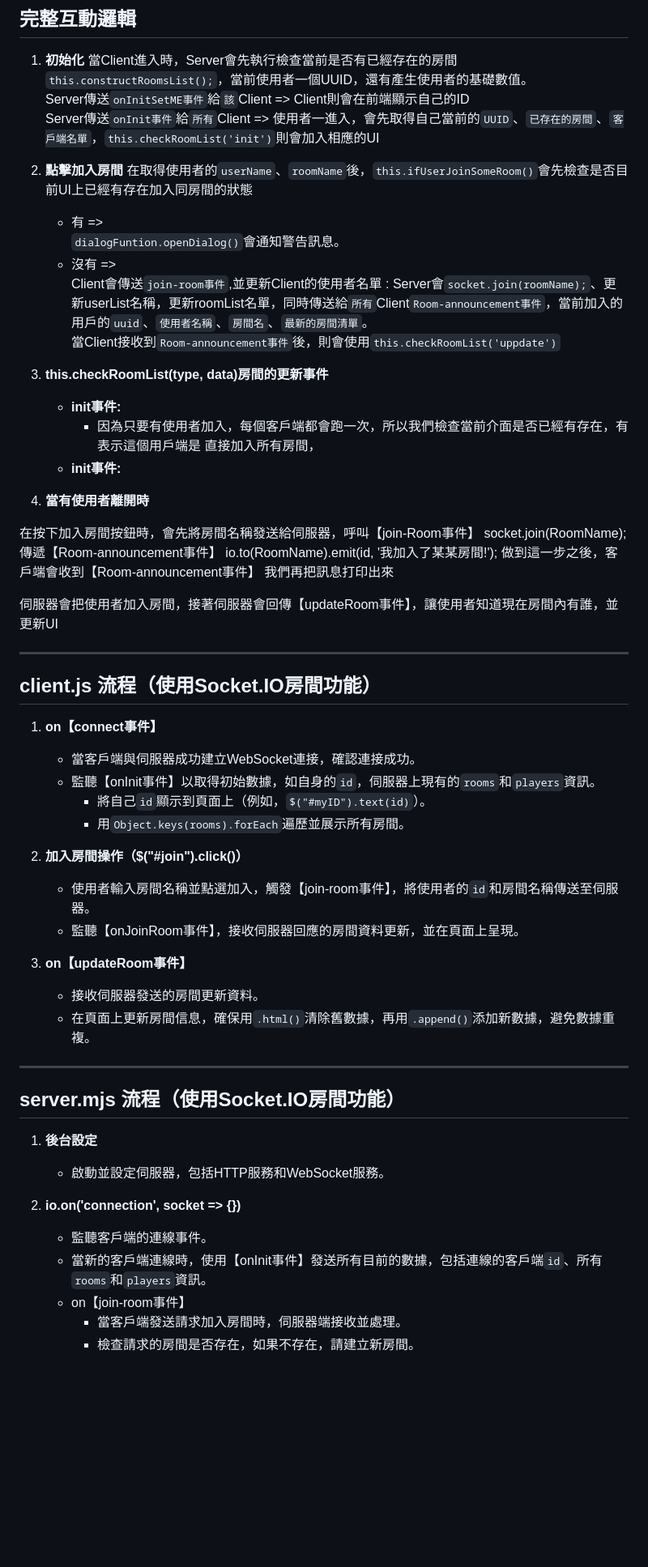
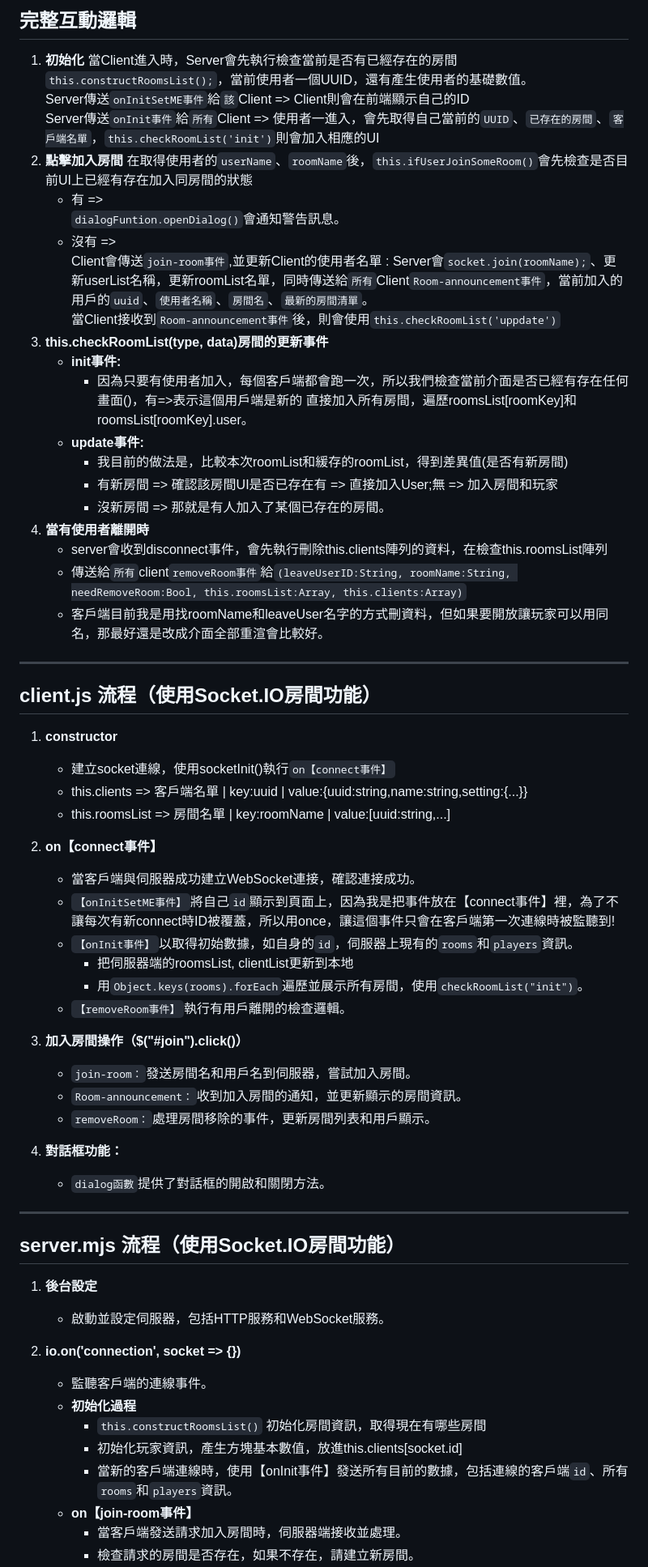
Before and after one commit to ginnychen19/Socket_WorkShop, a Markdown page: work04/README_new.md, the part around one of its changes. Shown at 81% size. Rendered like a GitHub page; blank space fills up the shorter version.

Commit message:
Update README_new.md
打完了，但應該會修正不必要的邏輯
例如更新房間那邊還有刪除房間的方式可以再調整

```diff
--- a/work04/README_new.md
+++ b/work04/README_new.md
@@ -60,7 +60,6 @@ this.socket.once("Room-announcement")</code></pre>
   當Client進入時，Server會先執行檢查當前是否有已經存在的房間`this.constructRoomsList();`，當前使用者一個UUID，還有產生使用者的基礎數值。<br>
   Server傳送`onInitSetME事件`給`該`Client => Client則會在前端顯示自己的ID <br>
   Server傳送`onInit事件`給`所有`Client => 使用者一進入，會先取得自己當前的`UUID`、`已存在的房間`、`客戶端名單`，`this.checkRoomList('init')`則會加入相應的UI <br>
-
 2. **點擊加入房間**
    在取得使用者的`userName`、`roomName`後，`this.ifUserJoinSomeRoom()`會先檢查是否目前UI上已經有存在加入同房間的狀態 <br>
    - 有 => <br> `dialogFuntion.openDialog()`會通知警告訊息。
@@ -68,39 +67,39 @@ this.socket.once("Room-announcement")</code></pre>
    當Client接收到`Room-announcement事件`後，則會使用`this.checkRoomList('uppdate')`
 3. **this.checkRoomList(type, data)房間的更新事件**
    - **init事件:**
-     - 因為只要有使用者加入，每個客戶端都會跑一次，所以我們檢查當前介面是否已經有存在，有表示這個用戶端是
-       直接加入所有房間，
-   - **init事件:**
-
-5. **當有使用者離開時**
-
-
-在按下加入房間按鈕時，會先將房間名稱發送給伺服器，呼叫【join-Room事件】
-socket.join(RoomName);
-傳遞【Room-announcement事件】
-io.to(RoomName).emit(id, '我加入了某某房間!');
-做到這一步之後，客戶端會收到【Room-announcement事件】
-我們再把訊息打印出來
-
-伺服器會把使用者加入房間，接著伺服器會回傳【updateRoom事件】，讓使用者知道現在房間內有誰，並更新UI
+     - 因為只要有使用者加入，每個客戶端都會跑一次，所以我們檢查當前介面是否已經有存在任何畫面()，有=>表示這個用戶端是新的
+       直接加入所有房間，遍歷roomsList[roomKey]和roomsList[roomKey].user。
+   - **update事件:**
+     - 我目前的做法是，比較本次roomList和緩存的roomList，得到差異值(是否有新房間)
+     - 有新房間 => 確認該房間UI是否已存在有 => 直接加入User;無 => 加入房間和玩家
+     - 沒新房間 => 那就是有人加入了某個已存在的房間。
+4. **當有使用者離開時**
+   - server會收到disconnect事件，會先執行刪除this.clients陣列的資料，在檢查this.roomsList陣列
+   - 傳送給`所有`client`removeRoom事件`給`(leaveUserID:String, roomName:String, needRemoveRoom:Bool, this.roomsList:Array, this.clients:Array)`
+   - 客戶端目前我是用找roomName和leaveUser名字的方式刪資料，但如果要開放讓玩家可以用同名，那最好還是改成介面全部重渲會比較好。
 
 ---
 
 ## client.js 流程（使用Socket.IO房間功能）
-1. **on【connect事件】**
+1. **constructor**
+   - 建立socket連線，使用socketInit()執行`on【connect事件】`
+   - this.clients   => 客戶端名單 | key:uuid     | value:{uuid:string,name:string,setting:{...}}
+   - this.roomsList => 房間名單   | key:roomName | value:[uuid:string,...]
+
+2. **on【connect事件】**
     - 當客戶端與伺服器成功建立WebSocket連接，確認連接成功。
-    - 監聽【onInit事件】以取得初始數據，如自身的`id`，伺服器上現有的`rooms`和`players`資訊。
-      - 將自己`id`顯示到頁面上（例如，`$("#myID").text(id)`）。
-      - 用`Object.keys(rooms).forEach`遍歷並展示所有房間。
+    - `【onInitSetME事件】`將自己`id`顯示到頁面上，因為我是把事件放在【connect事件】裡，為了不讓每次有新connect時ID被覆蓋，所以用once，讓這個事件只會在客戶端第一次連線時被監聽到!
+    - `【onInit事件】`以取得初始數據，如自身的`id`，伺服器上現有的`rooms`和`players`資訊。
+      - 把伺服器端的roomsList, clientList更新到本地
+      - 用`Object.keys(rooms).forEach`遍歷並展示所有房間，使用`checkRoomList("init")`。
+    -  `【removeRoom事件】`執行有用戶離開的檢查邏輯。
 
-2. **加入房間操作（$("#join").click()）**
-    - 使用者輸入房間名稱並點選加入，觸發【join-room事件】，將使用者的`id`和房間名稱傳送至伺服器。
-    - 監聽【onJoinRoom事件】，接收伺服器回應的房間資料更新，並在頁面上呈現。
-
-3. **on【updateRoom事件】**
-    - 接收伺服器發送的房間更新資料。
-    - 在頁面上更新房間信息，確保用`.html()`清除舊數據，再用`.append()`添加新數據，避免數據重複。
-
+3. **加入房間操作（$("#join").click()）**
+    - `join-room：`發送房間名和用戶名到伺服器，嘗試加入房間。
+    - `Room-announcement：`收到加入房間的通知，並更新顯示的房間資訊。
+    - `removeRoom：`處理房間移除的事件，更新房間列表和用戶顯示。
+4. **對話框功能：**
+    - `dialog函數`提供了對話框的開啟和關閉方法。
 ---
 
 ## server.mjs 流程（使用Socket.IO房間功能）
@@ -109,7 +108,10 @@ io.to(RoomName).emit(id, '我加入了某某房間!');
 
 2. **io.on('connection', socket => {})**
     - 監聽客戶端的連線事件。
-    - 當新的客戶端連線時，使用【onInit事件】發送所有目前的數據，包括連線的客戶端`id`、所有`rooms`和`players`資訊。
-    - on【join-room事件】
+    - **初始化過程**
+      - `this.constructRoomsList()` 初始化房間資訊，取得現在有哪些房間
+      - 初始化玩家資訊，產生方塊基本數值，放進this.clients[socket.id]
+      - 當新的客戶端連線時，使用【onInit事件】發送所有目前的數據，包括連線的客戶端`id`、所有`rooms`和`players`資訊。
+    - **on【join-room事件】**
       - 當客戶端發送請求加入房間時，伺服器端接收並處理。
       - 檢查請求的房間是否存在，如果不存在，請建立新房間。
```
Also changed, not shown: other parts of work04/README_new.md (+8 -3 lines).
